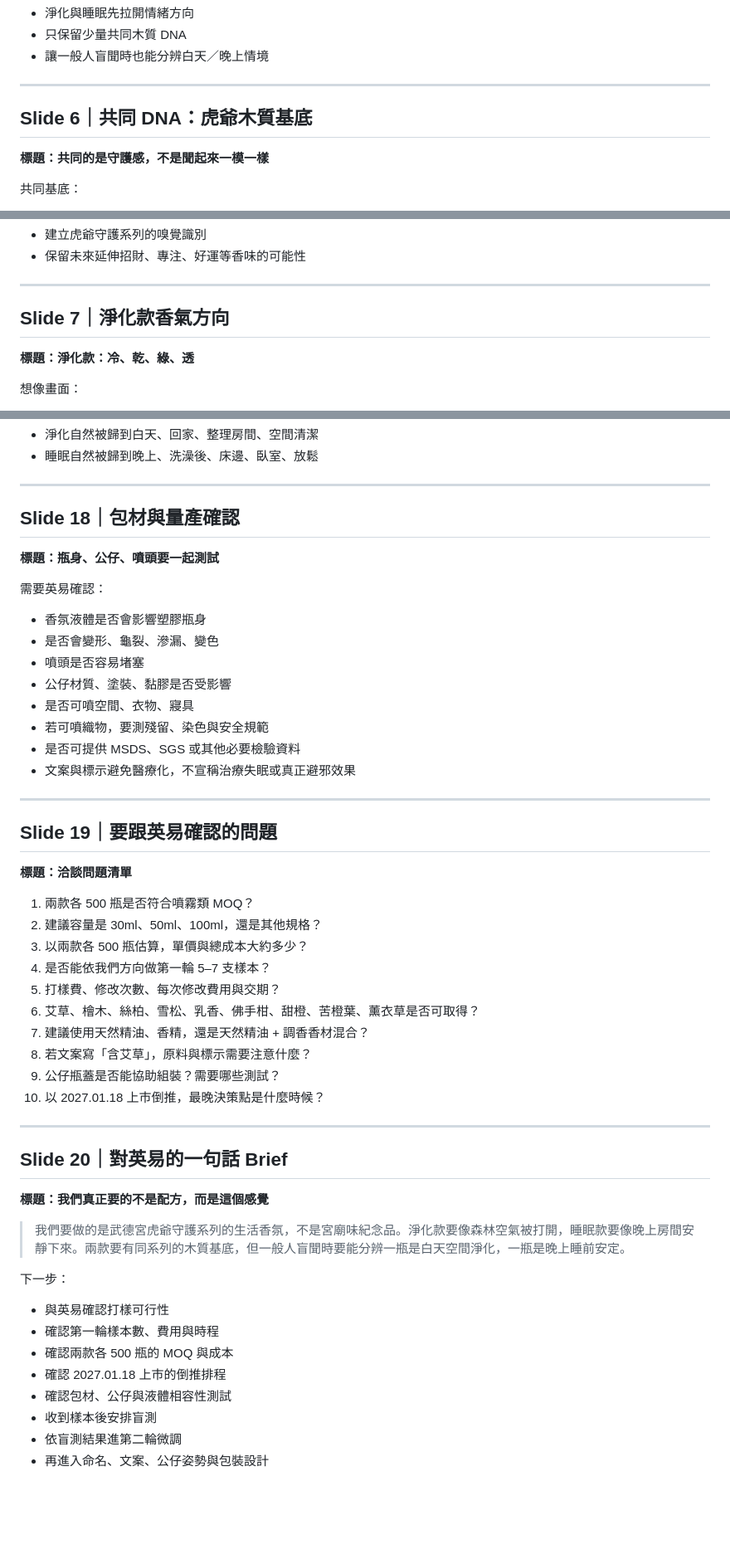
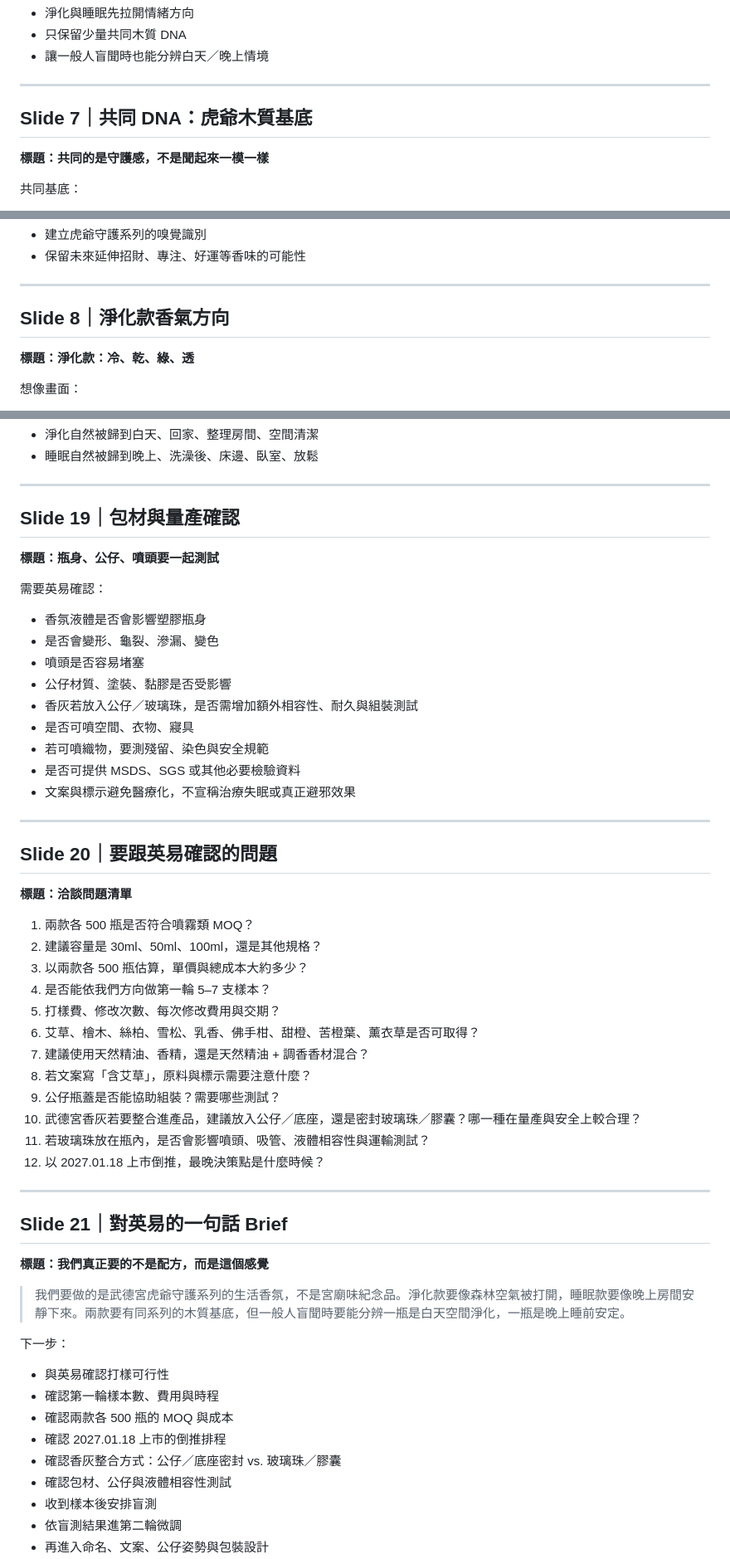
Before and after one commit to EugeneinTW/wudegong-project-tracker, a Markdown page: docs/third-drop-fragrance-factory-meeting-deck-outline.md, 3 parts joined by grey strips. Shown at 83% size. Drawn GitHub-style; blank space fills up the shorter version.

```diff
--- a/docs/third-drop-fragrance-factory-meeting-deck-outline.md
+++ b/docs/third-drop-fragrance-factory-meeting-deck-outline.md
@@ -95,7 +165,7 @@
 
 ---
 
-## Slide 6｜共同 DNA：虎爺木質基底
+## Slide 7｜共同 DNA：虎爺木質基底
 
 **標題：共同的是守護感，不是聞起來一模一樣**
 
@@ -117,7 +187,7 @@
 
 ---
 
-## Slide 7｜淨化款香氣方向
+## Slide 8｜淨化款香氣方向
 
 **標題：淨化款：冷、乾、綠、透**
 
@@ -383,7 +453,7 @@
 
 ---
 
-## Slide 18｜包材與量產確認
+## Slide 19｜包材與量產確認
 
 **標題：瓶身、公仔、噴頭要一起測試**
 
@@ -393,6 +463,7 @@
 - 是否會變形、龜裂、滲漏、變色
 - 噴頭是否容易堵塞
 - 公仔材質、塗裝、黏膠是否受影響
+- 香灰若放入公仔／玻璃珠，是否需增加額外相容性、耐久與組裝測試
 - 是否可噴空間、衣物、寢具
 - 若可噴織物，要測殘留、染色與安全規範
 - 是否可提供 MSDS、SGS 或其他必要檢驗資料
@@ -400,7 +471,7 @@
 
 ---
 
-## Slide 19｜要跟英易確認的問題
+## Slide 20｜要跟英易確認的問題
 
 **標題：洽談問題清單**
 
@@ -413,11 +484,13 @@
 7. 建議使用天然精油、香精，還是天然精油 + 調香香材混合？
 8. 若文案寫「含艾草」，原料與標示需要注意什麼？
 9. 公仔瓶蓋是否能協助組裝？需要哪些測試？
-10. 以 2027.01.18 上市倒推，最晚決策點是什麼時候？
+10. 武德宮香灰若要整合進產品，建議放入公仔／底座，還是密封玻璃珠／膠囊？哪一種在量產與安全上較合理？
+11. 若玻璃珠放在瓶內，是否會影響噴頭、吸管、液體相容性與運輸測試？
+12. 以 2027.01.18 上市倒推，最晚決策點是什麼時候？
 
 ---
 
-## Slide 20｜對英易的一句話 Brief
+## Slide 21｜對英易的一句話 Brief
 
 **標題：我們真正要的不是配方，而是這個感覺**
 
@@ -429,6 +502,7 @@
 - 確認第一輪樣本數、費用與時程
 - 確認兩款各 500 瓶的 MOQ 與成本
 - 確認 2027.01.18 上市的倒推排程
+- 確認香灰整合方式：公仔／底座密封 vs. 玻璃珠／膠囊
 - 確認包材、公仔與液體相容性測試
 - 收到樣本後安排盲測
 - 依盲測結果進第二輪微調
```
Also changed, not shown: other parts of docs/third-drop-fragrance-factory-meeting-deck-outline.md (+81 -11 lines).
